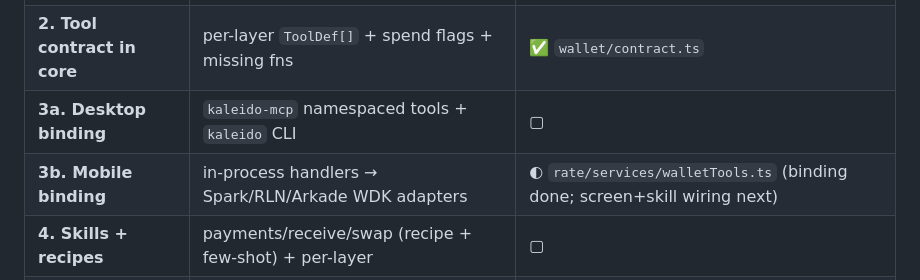
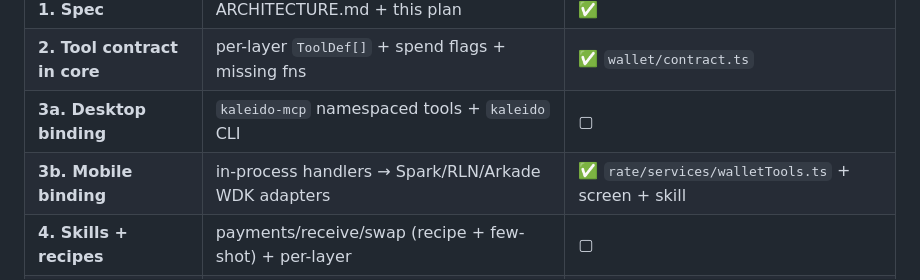
Before and after one commit to kaleidoswap/kaleido-mind, a Markdown page: docs/ROADMAP.md, the part around the change. GitHub-like rendering.

Commit message:
docs: roadmap — Phase 3b mobile binding complete
Co-Authored-By: Claude Opus 4.8 (1M context) <noreply@anthropic.com>

```diff
--- a/docs/ROADMAP.md
+++ b/docs/ROADMAP.md
@@ -153,7 +153,7 @@ device**.
 | **1. Spec** | ARCHITECTURE.md + this plan | ✅ |
 | **2. Tool contract in core** | per-layer `ToolDef[]` + spend flags + missing fns | ✅ `wallet/contract.ts` |
 | **3a. Desktop binding** | `kaleido-mcp` namespaced tools + `kaleido` CLI | ▢ |
-| **3b. Mobile binding** | in-process handlers → Spark/RLN/Arkade WDK adapters | ◐ `rate/services/walletTools.ts` (binding done; screen+skill wiring next) |
+| **3b. Mobile binding** | in-process handlers → Spark/RLN/Arkade WDK adapters | ✅ `rate/services/walletTools.ts` + screen + skill |
 | **4. Skills + recipes** | payments/receive/swap (recipe + few-shot) + per-layer | ▢ |
 | **5. Mobile funnel** | deterministic fast-path + slot-filling + Recipe engine | ▢ |
 | **6. UX/perf** | warm-on-open, streaming, prefix-cache, idle-unload | ▢ |
```
